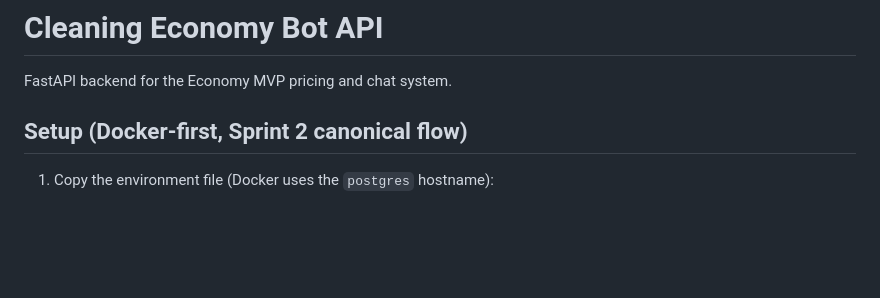
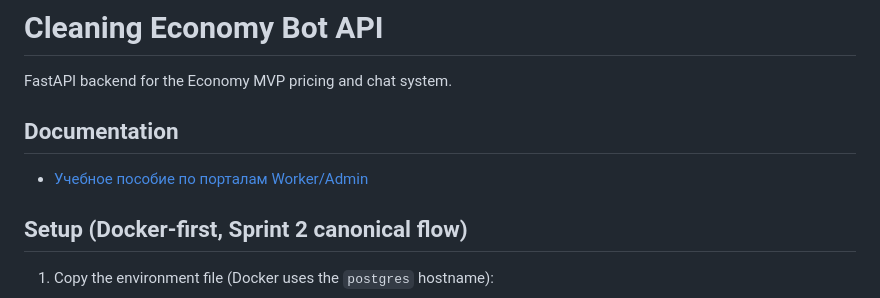
Before and after one commit to Inneren12/Clean, a Markdown page: README.md, the part around the change. Rendered like a GitHub page; blank space fills up the shorter version.

Commit message:
Add comprehensive user manual for portals

```diff
--- a/README.md
+++ b/README.md
@@ -1,6 +1,10 @@
 # Cleaning Economy Bot API
 
 FastAPI backend for the Economy MVP pricing and chat system.
+
+## Documentation
+
+- [Учебное пособие по порталам Worker/Admin](docs/user_manual.md)
 
 ## Setup (Docker-first, Sprint 2 canonical flow)
 
```
Also changed, not shown: docs/user_manual.md (added, +227 -0 lines).
